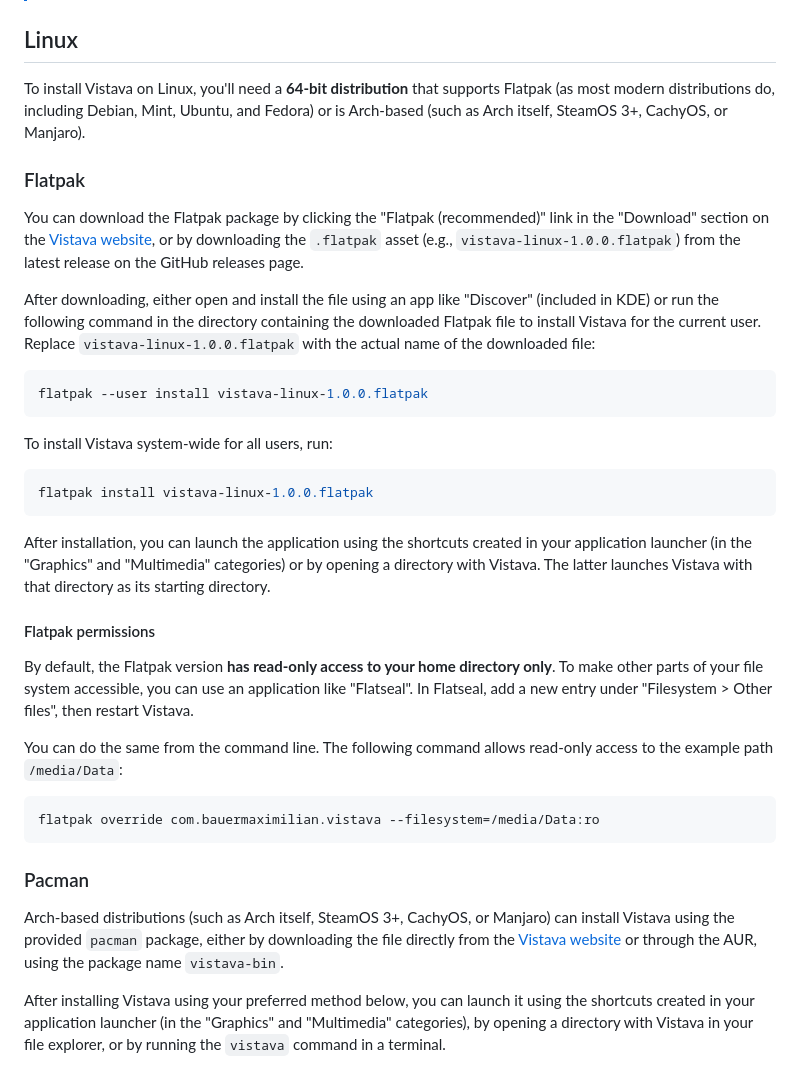
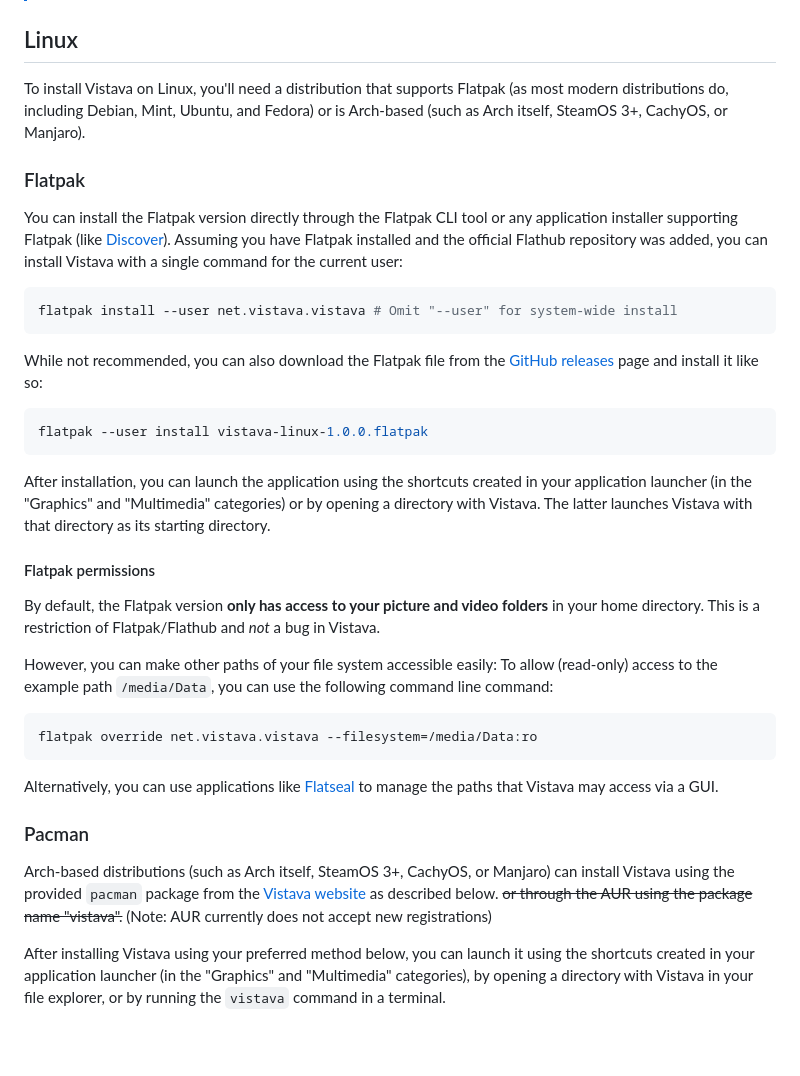
Before and after one commit to bauermaximilian/Vistava, a Markdown page: docs/2-installation.md, the part around the change. Drawn GitHub-style; blank space fills up the shorter version.

Commit message:
Update documentation

````diff
--- a/docs/2-installation.md
+++ b/docs/2-installation.md
@@ -28,39 +28,39 @@ After downloading the archive, extract it to a folder where you have sufficient
 
 ## Linux
 
-To install Vistava on Linux, you'll need a **64-bit distribution** that supports Flatpak (as most modern distributions do, including Debian, Mint, Ubuntu, and Fedora) or is Arch-based (such as Arch itself, SteamOS 3+, CachyOS, or Manjaro).
+To install Vistava on Linux, you'll need a distribution that supports Flatpak (as most modern distributions do, including Debian, Mint, Ubuntu, and Fedora) or is Arch-based (such as Arch itself, SteamOS 3+, CachyOS, or Manjaro).
 
 ### Flatpak
 
-You can download the Flatpak package by clicking the "Flatpak (recommended)" link in the "Download" section on the [Vistava website](index.html#download ':ignore'), or by downloading the `.flatpak` asset (e.g., `vistava-linux-1.0.0.flatpak`) from the latest release on the GitHub releases page.
+You can install the Flatpak version directly through the Flatpak CLI tool or any application installer supporting Flatpak (like [Discover](https://apps.kde.org/discover/)). Assuming you have Flatpak installed and the official Flathub repository was added, you can install Vistava with a single command for the current user:
 
-After downloading, either open and install the file using an app like "Discover" (included in KDE) or run the following command in the directory containing the downloaded Flatpak file to install Vistava for the current user. Replace `vistava-linux-1.0.0.flatpak` with the actual name of the downloaded file:
+```bash
+flatpak install --user net.vistava.vistava # Omit "--user" for system-wide install
+```
+
+While not recommended, you can also download the Flatpak file from the [GitHub releases](https://github.com/bauermaximilian/Vistava/releases) page and install it like so:
 
 ```bash
 flatpak --user install vistava-linux-1.0.0.flatpak
-```
-
-To install Vistava system-wide for all users, run:
-
-```bash
-flatpak install vistava-linux-1.0.0.flatpak
 ```
 
 After installation, you can launch the application using the shortcuts created in your application launcher (in the "Graphics" and "Multimedia" categories) or by opening a directory with Vistava. The latter launches Vistava with that directory as its starting directory.
 
 #### Flatpak permissions
 
-By default, the Flatpak version **has read-only access to your home directory only**. To make other parts of your file system accessible, you can use an application like "Flatseal". In Flatseal, add a new entry under "Filesystem > Other files", then restart Vistava.
+By default, the Flatpak version **only has access to your picture and video folders** in your home directory. This is a restriction of Flatpak/Flathub and _not_ a bug in Vistava.
 
-You can do the same from the command line. The following command allows read-only access to the example path `/media/Data`:
+However, you can make other paths of your file system accessible easily: To allow (read-only) access to the example path `/media/Data`, you can use the following command line command:
 
 ```bash
-flatpak override com.bauermaximilian.vistava --filesystem=/media/Data:ro
+flatpak override net.vistava.vistava --filesystem=/media/Data:ro
 ```
+
+Alternatively, you can use applications like [Flatseal](https://flathub.org/en/apps/com.github.tchx84.Flatseal) to manage the paths that Vistava may access via a GUI.
 
 ### Pacman
 
-Arch-based distributions (such as Arch itself, SteamOS 3+, CachyOS, or Manjaro) can install Vistava using the provided `pacman` package, either by downloading the file directly from the [Vistava website](index.html#download ':ignore') or through the AUR, using the package name `vistava-bin`.
+Arch-based distributions (such as Arch itself, SteamOS 3+, CachyOS, or Manjaro) can install Vistava using the provided `pacman` package from the [Vistava website](index.html#download ':ignore') as described below. ~~or through the AUR using the package name "vistava".~~ (Note: AUR currently does not accept new registrations)
 
 After installing Vistava using your preferred method below, you can launch it using the shortcuts created in your application launcher (in the "Graphics" and "Multimedia" categories), by opening a directory with Vistava in your file explorer, or by running the `vistava` command in a terminal.
 
````
